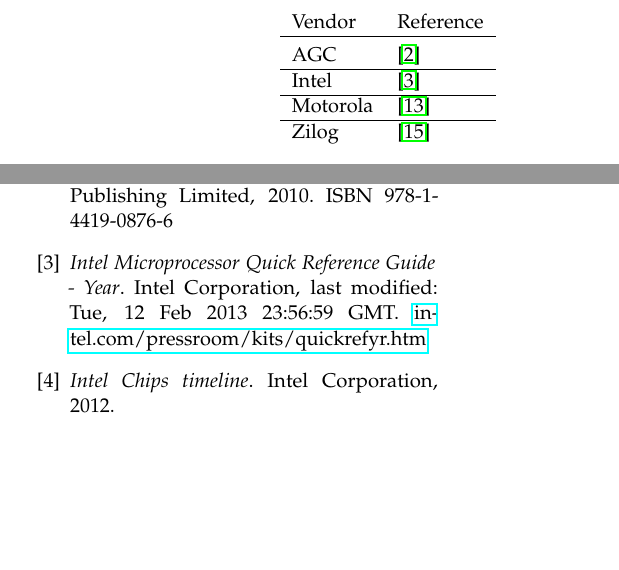
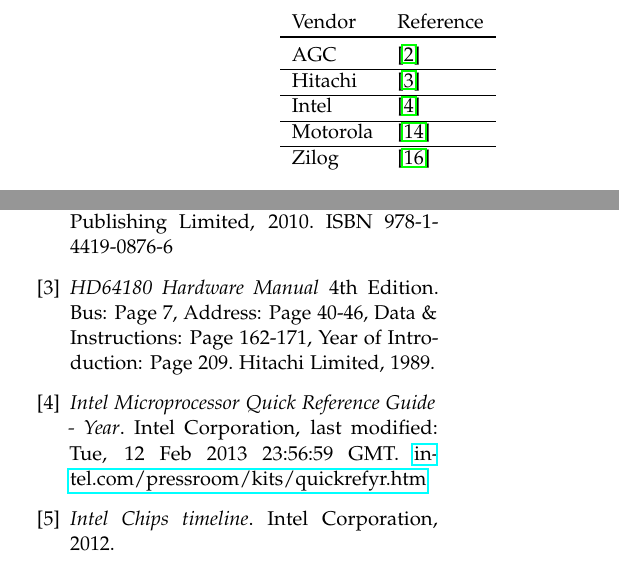
Before and after one commit to simonrupf/cpu-bitness, a LaTeX paper (src/cpu-bitness.tex): two parts of the columns of pages 3 and 4 of 5, joined at a grey line, cut so that both start at the same text, the shorter picture padded with empty space. Compiled offline with pdfLaTeX.

Commit message:
document & cite Hitachi 64180 (Zilog Z180)

```diff
--- a/src/cpu-bitness.tex
+++ b/src/cpu-bitness.tex
@@ -225,6 +230,8 @@
 Vendor & Reference \\
 \toprule
 AGC & \cite{agc} \\
+\hline
+Hitachi & \cite{hd64180} \\
 \hline
 Intel & \cite{intelquick} \\
 \hline
@@ -355,6 +362,11 @@
 Frank O'Brien; Praxis Publishing Limited, 2010.
 ISBN 978-1-4419-0876-6
 
+\bibitem{hd64180}
+\textit{HD64180 Hardware Manual} 4th Edition.
+Bus: Page 7, Address: Page 40-46, Data \& Instructions: Page 162-171, Year of Introduction: Page 209.
+Hitachi Limited, 1989.
+
 \bibitem{intelquick}
 \textit{Intel Microprocessor Quick Reference Guide - Year}.
 Intel Corporation, last modified: Tue, 12 Feb 2013 23:56:59 GMT.
```
Also changed, not shown: Makefile, ref/Hitachi HD64180 Hardware Manual 4th Edition.pdf (added), src/cpu-bitness.tex (5 more changed lines).
